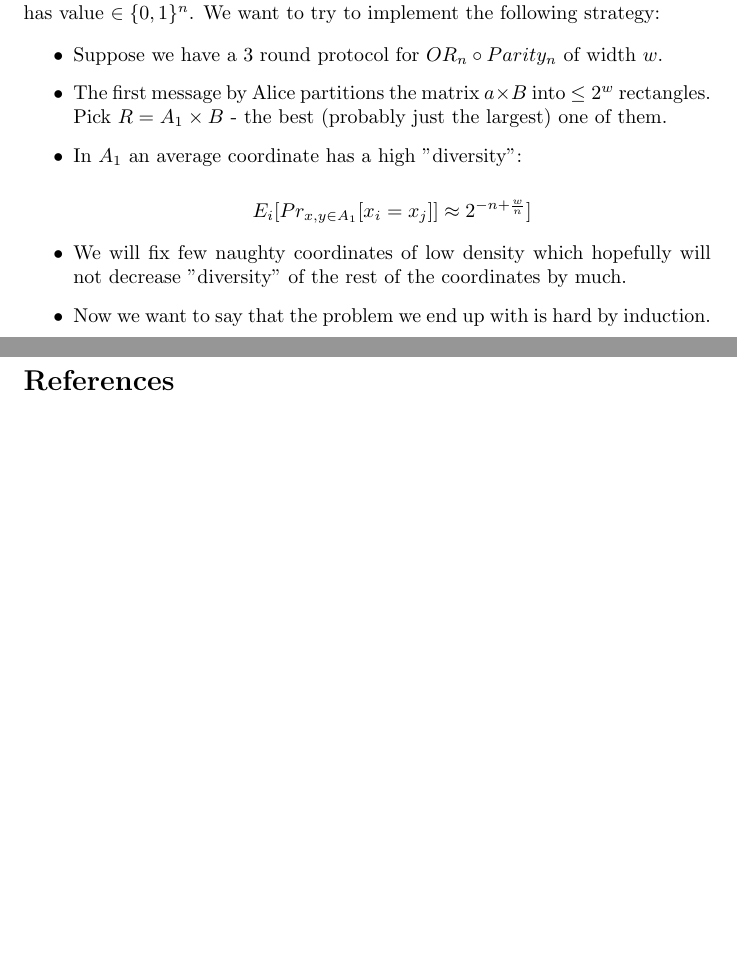
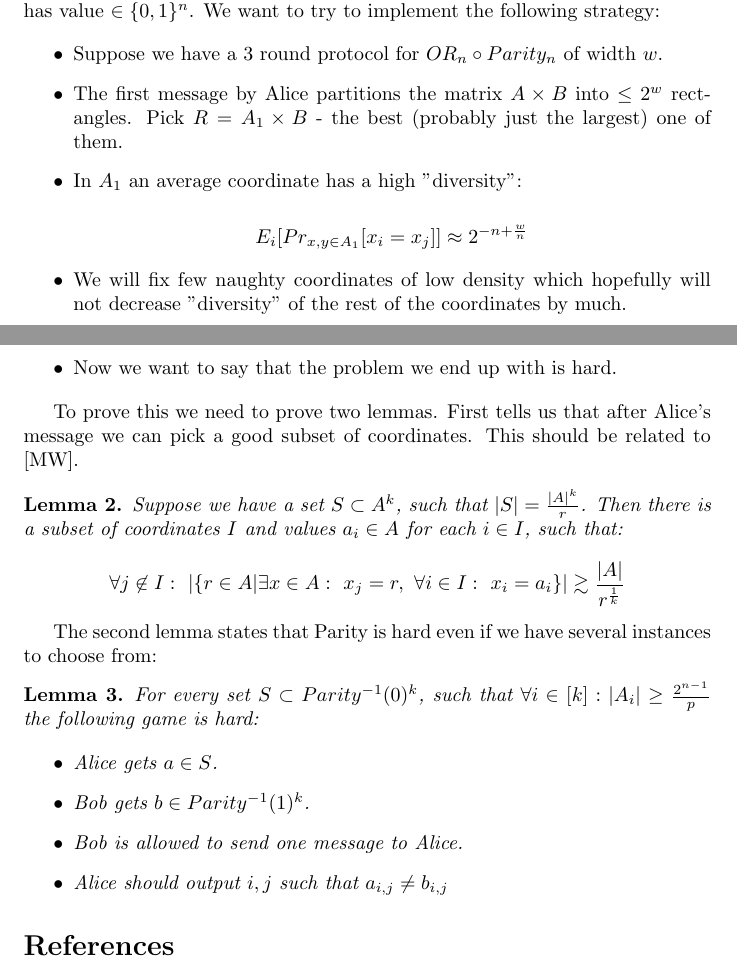
Before and after one commit to ivmihajlin/Lower-bounds-for-constant-depth-circuits-via-communication-complexity, a LaTeX document (main.tex, which reads Reduction_based_approach.tex): two parts of pages 2 and 3 of 3, joined at a grey line, cut so that both start at the same text, the shorter picture padded with empty space. Compiled offline with pdfLaTeX.

Commit message:
Updates from ShareLaTeX

```diff
--- a/Reduction_based_approach.tex
+++ b/Reduction_based_approach.tex
@@ -7,18 +7,43 @@ We think of player's inputs as vectors with $n$ coordinates each coordinate has
 \begin{itemize}
     \item Suppose we have a $3$ round protocol for $OR_n \circ Parity_n$ of width $w$.
 
-    \item The first message by Alice partitions the matrix $a \times B$ into $\leq 2^w$ rectangles. Pick $R = A_1 \times B$ - the best (probably just the largest) one of them.
+    \item The first message by Alice partitions the matrix $A \times B$ into $\leq 2^w$ rectangles. Pick $R = A_1 \times B$ - the best (probably just the largest) one of them.
 
     \item
     In $A_1$ an average coordinate has a high "diversity":
 
-    \[E_i[Pr_{x,y \in A_1}[x_i = x_j]] \approx 2^{-n + \frac{w}{n}} ] \]
+    \[E_i[Pr_{x,y \in A_1}[x_i = x_j]] \approx 2^{-n + \frac{w}{n}}  \]
 
     \item
     We will fix few naughty coordinates of low density which hopefully will not decrease "diversity" of the rest of the coordinates by much.
     \item
-    Now we want to say that the problem we end up with is hard by induction.
+    Now we want to say that the problem we end up with is hard.
+\end{itemize}
+
+To prove this we need to prove two lemmas. First tells us that after Alice's message we can pick a good subset of coordinates. This should be related to \cite{meir2017prediction}.
+
+\begin{lemma}
+    Suppose we have a set $S \subset A^k$, such that $|S| = \frac{|A|^k}{r}$. Then there is a subset of coordinates $I$ and values $a_i \in A$ for each $i \in I$, such that:
+
+    \[ \forall j \not\in I:~  |\{r \in A| \exists x \in A:~  x_j = r, ~ \forall i \in I: ~ x_i = a_i\}| \gtrsim \frac{|A|}{r^{\frac{1}{k}}}  \]
+
+\end{lemma}
 
 
+The second lemma states that Parity is hard even if we have several instances to choose from:
 
-\end{itemize}
+\begin{lemma}
+    For every set $S \subset Parity^{-1}(0)^k$, such that $\forall i \in [k]: |A_i| \geq \frac{2^{n-1}}{p}$ the following game is hard:
+
+    \begin{itemize}
+        \item Alice gets $a \in S$.
+
+        \item Bob gets $b \in Parity^{-1}(1)^k$.
+
+        \item Bob is allowed to send one message to Alice.
+
+        \item Alice should output $i,j$ such that $a_{i,j} \neq b_{i,j}$
+    \end{itemize}
+
+
+\end{lemma}
```
